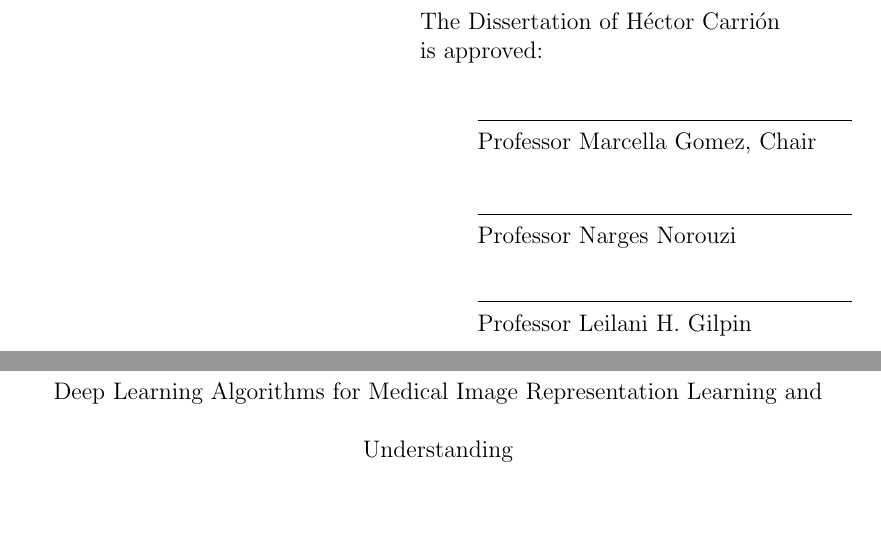
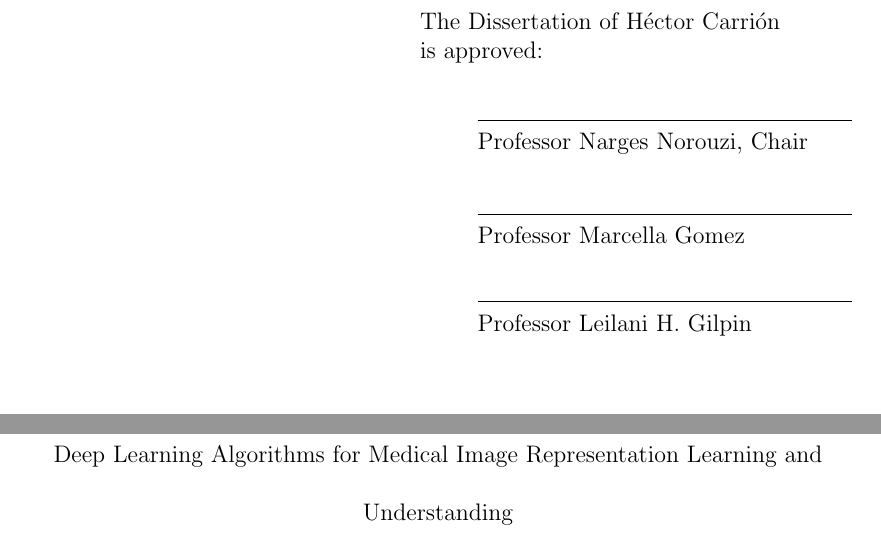
Before and after one commit to hectorcarrion/phd_thesis, a LaTeX thesis (final_thesis.tex): two parts of pages 1 and 2 of 187, joined at a grey line, cut so that both start at the same text, the shorter picture padded with empty space. Compiled offline with pdfLaTeX; a LaTeX package or settings file that is missing is left out.

Commit message:
Promote Narges Norouzi to committee chair
Following Y. Zhou's removal, the dissertation chair role moves to
the advisor (N. Norouzi). M. Gomez moves to first committee member.
Final committee: Prof. Narges Norouzi (chair), Prof. Marcella Gomez,
Prof. Leilani H. Gilpin.

```diff
--- a/final_thesis.tex
+++ b/final_thesis.tex
@@ -47,8 +47,8 @@
 \degree{Doctor of Philosophy}
 \degreeyear{2026}
 \degreemonth{July}
-\chair{Professor Marcella Gomez}
-\committeememberone{Professor Narges Norouzi}
+\chair{Professor Narges Norouzi}
+\committeememberone{Professor Marcella Gomez}
 \committeemembertwo{Professor Leilani H. Gilpin}
 \numberofmembers{3}
 \deanlineone{Peter Biehl}
```
